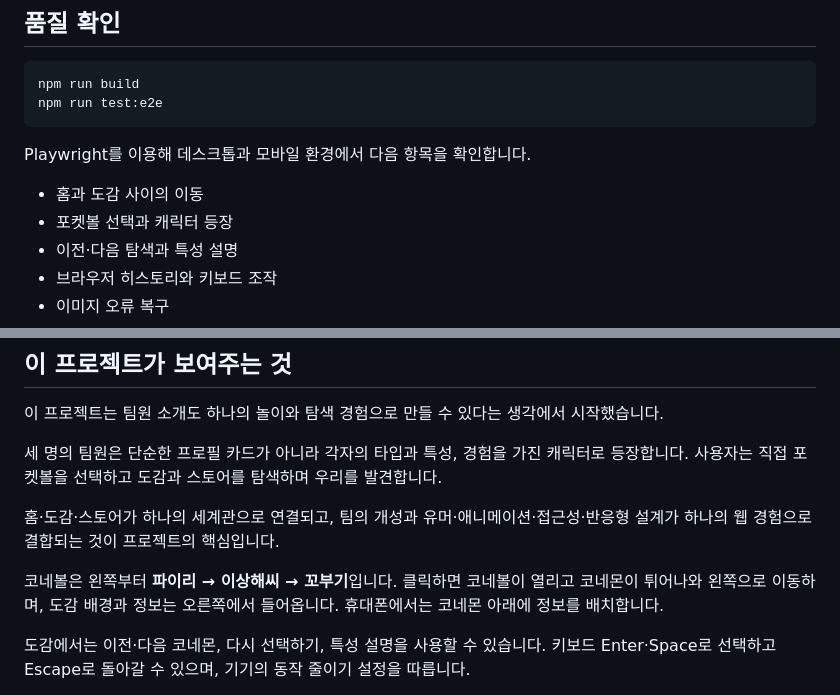
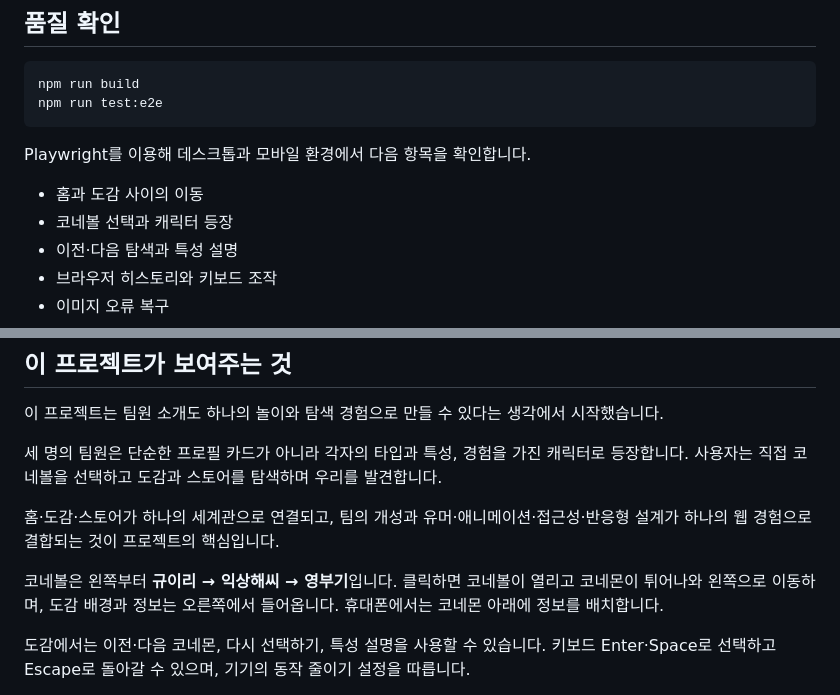
Before and after one commit to gobeomgyu/team-assignment-01, a Markdown page: README.md, 2 parts joined by grey strips. GitHub-like rendering.

```diff
--- a/README.md
+++ b/README.md
@@ -130,7 +132,7 @@ npm run test:e2e
 Playwright를 이용해 데스크톱과 모바일 환경에서 다음 항목을 확인합니다.
 
 - 홈과 도감 사이의 이동
-- 포켓볼 선택과 캐릭터 등장
+- 코네볼 선택과 캐릭터 등장
 - 이전·다음 탐색과 특성 설명
 - 브라우저 히스토리와 키보드 조작
 - 이미지 오류 복구
@@ -147,11 +149,11 @@ Playwright를 이용해 데스크톱과 모바일 환경에서 다음 항목을
 
 이 프로젝트는 팀원 소개도 하나의 놀이와 탐색 경험으로 만들 수 있다는 생각에서 시작했습니다.
 
-세 명의 팀원은 단순한 프로필 카드가 아니라 각자의 타입과 특성, 경험을 가진 캐릭터로 등장합니다. 사용자는 직접 포켓볼을 선택하고 도감과 스토어를 탐색하며 우리를 발견합니다.
+세 명의 팀원은 단순한 프로필 카드가 아니라 각자의 타입과 특성, 경험을 가진 캐릭터로 등장합니다. 사용자는 직접 코네볼을 선택하고 도감과 스토어를 탐색하며 우리를 발견합니다.
 
 홈·도감·스토어가 하나의 세계관으로 연결되고, 팀의 개성과 유머·애니메이션·접근성·반응형 설계가 하나의 웹 경험으로 결합되는 것이 프로젝트의 핵심입니다.
 
-코네볼은 왼쪽부터 **파이리 → 이상해씨 → 꼬부기**입니다. 클릭하면 코네볼이 열리고 코네몬이 튀어나와 왼쪽으로 이동하며, 도감 배경과 정보는 오른쪽에서 들어옵니다. 휴대폰에서는 코네몬 아래에 정보를 배치합니다.
+코네볼은 왼쪽부터 **규이리 → 익상해씨 → 영부기**입니다. 클릭하면 코네볼이 열리고 코네몬이 튀어나와 왼쪽으로 이동하며, 도감 배경과 정보는 오른쪽에서 들어옵니다. 휴대폰에서는 코네몬 아래에 정보를 배치합니다.
 
 도감에서는 이전·다음 코네몬, 다시 선택하기, 특성 설명을 사용할 수 있습니다. 키보드 Enter·Space로 선택하고 Escape로 돌아갈 수 있으며, 기기의 동작 줄이기 설정을 따릅니다.
 
```
Also changed, not shown: other parts of README.md (+11 -9 lines).
